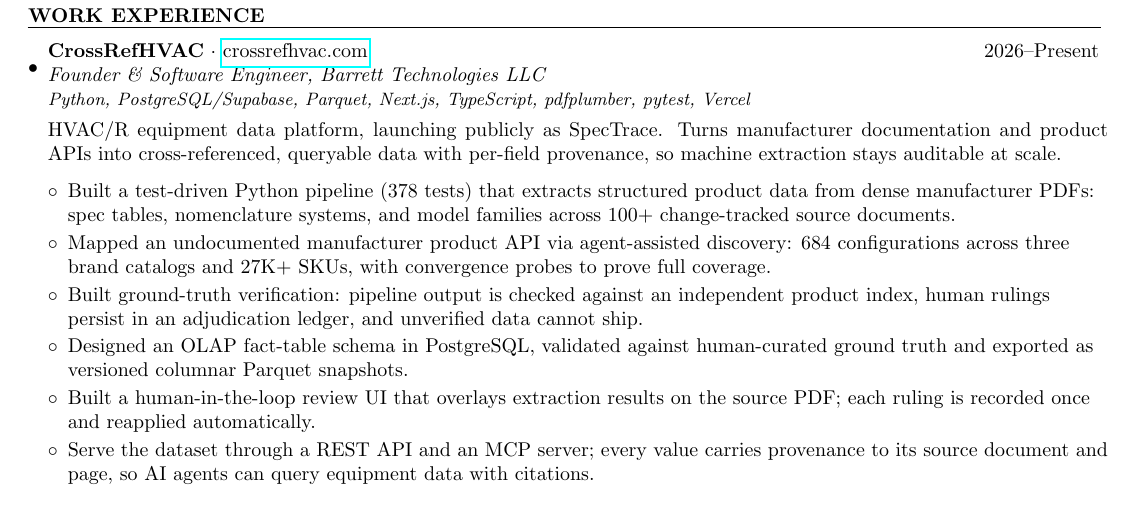
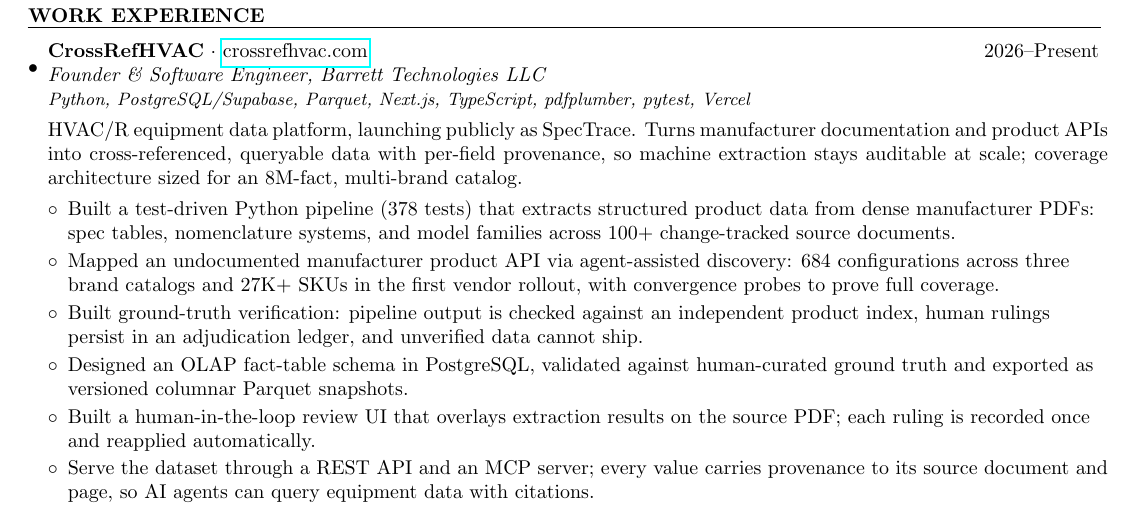
Before and after one commit to tjbarrett42/resume, a LaTeX CV (Timothy-Barrett-Resume-20260718.tex): part of the page, cut so that both start at the same text. Compiled offline with pdfLaTeX.

Commit message:
Add coverage-scale framing to CrossRefHVAC section

```diff
--- a/Timothy-Barrett-Resume-20260718.tex
+++ b/Timothy-Barrett-Resume-20260718.tex
@@ -52,12 +52,12 @@
 		{\small\textit{Python, PostgreSQL/Supabase, Parquet, Next.js, TypeScript, pdfplumber, pytest, Vercel}} \\[0.05in]
 	\end{tabular*}
 	\vspace{0.0in}
-	\parbox{\linewidth}{HVAC/R equipment data platform, launching publicly as SpecTrace. Turns manufacturer documentation and product APIs into cross-referenced, queryable data with per-field provenance, so machine extraction stays auditable at scale.}
+	\parbox{\linewidth}{HVAC/R equipment data platform, launching publicly as SpecTrace. Turns manufacturer documentation and product APIs into cross-referenced, queryable data with per-field provenance, so machine extraction stays auditable at scale; coverage architecture sized for an 8M-fact, multi-brand catalog.}
 	\vspace{-0.1in}
 	\begin{itemize}[leftmargin=*]
 	\setlength\itemsep{0.0em}
 		\item{Built a test-driven Python pipeline (378 tests) that extracts structured product data from dense manufacturer PDFs: spec tables, nomenclature systems, and model families across 100+ change-tracked source documents.}
-		\item{Mapped an undocumented manufacturer product API via agent-assisted discovery: 684 configurations across three brand catalogs and 27K+ SKUs, with convergence probes to prove full coverage.}
+		\item{Mapped an undocumented manufacturer product API via agent-assisted discovery: 684 configurations across three brand catalogs and 27K+ SKUs in the first vendor rollout, with convergence probes to prove full coverage.}
 		\item{Built ground-truth verification: pipeline output is checked against an independent product index, human rulings persist in an adjudication ledger, and unverified data cannot ship.}
 		\item{Designed an OLAP fact-table schema in PostgreSQL, validated against human-curated ground truth and exported as versioned columnar Parquet snapshots.}
 		\item{Built a human-in-the-loop review UI that overlays extraction results on the source PDF; each ruling is recorded once and reapplied automatically.}
```
Also changed, not shown: Timothy-Barrett-Resume-20260718.pdf.
